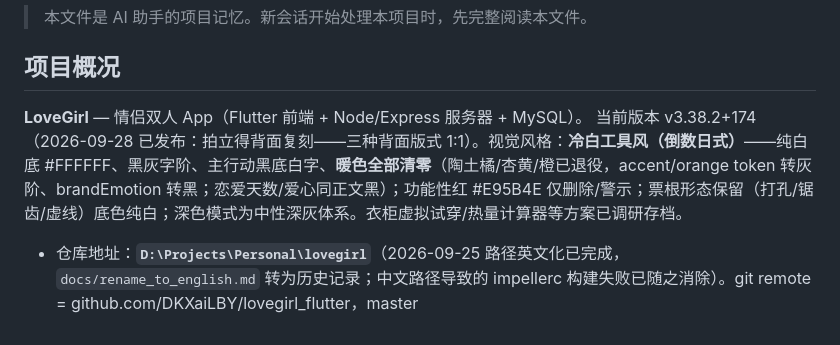
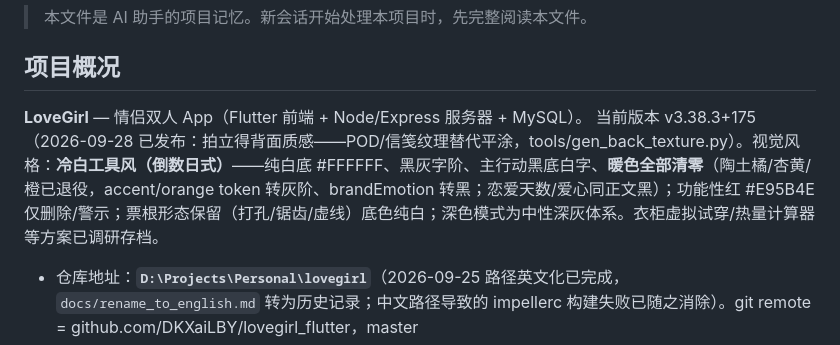
Before and after one commit to DKXaiLBY/lovegirl_flutter, a Markdown page: AGENTS.md, the part around the change. Rendered like a GitHub page.

Commit message:
docs: v3.38.3 texture status

```diff
--- a/AGENTS.md
+++ b/AGENTS.md
@@ -5,7 +5,7 @@
 ## 项目概况
 
 **LoveGirl** — 情侣双人 App（Flutter 前端 + Node/Express 服务器 + MySQL）。
-当前版本 v3.38.2+174（2026-09-28 已发布：拍立得背面复刻——三种背面版式 1:1）。视觉风格：**冷白工具风（倒数日式）**——纯白底 #FFFFFF、黑灰字阶、主行动黑底白字、**暖色全部清零**（陶土橘/杏黄/橙已退役，accent/orange token 转灰阶、brandEmotion 转黑；恋爱天数/爱心同正文黑）；功能性红 #E95B4E 仅删除/警示；票根形态保留（打孔/锯齿/虚线）底色纯白；深色模式为中性深灰体系。衣柜虚拟试穿/热量计算器等方案已调研存档。
+当前版本 v3.38.3+175（2026-09-28 已发布：拍立得背面质感——POD/信笺纹理替代平涂，tools/gen_back_texture.py）。视觉风格：**冷白工具风（倒数日式）**——纯白底 #FFFFFF、黑灰字阶、主行动黑底白字、**暖色全部清零**（陶土橘/杏黄/橙已退役，accent/orange token 转灰阶、brandEmotion 转黑；恋爱天数/爱心同正文黑）；功能性红 #E95B4E 仅删除/警示；票根形态保留（打孔/锯齿/虚线）底色纯白；深色模式为中性深灰体系。衣柜虚拟试穿/热量计算器等方案已调研存档。
 
 - 仓库地址：**`D:\Projects\Personal\lovegirl`**（2026-09-25 路径英文化已完成，`docs/rename_to_english.md` 转为历史记录；中文路径导致的 impellerc 构建失败已随之消除）。git remote = github.com/DKXaiLBY/lovegirl_flutter，master
 - Flutter SDK：`D:\SoftwarePrograms\dev\flutter-sdk`；Android SDK：`D:\SoftwarePrograms\dev\android-sdk`（旧 `01-开发工具` 路径已失效）；`D:\lovegirl_build` junction 已重挂指向新路径，构建走 junction 或真实路径均可
```
